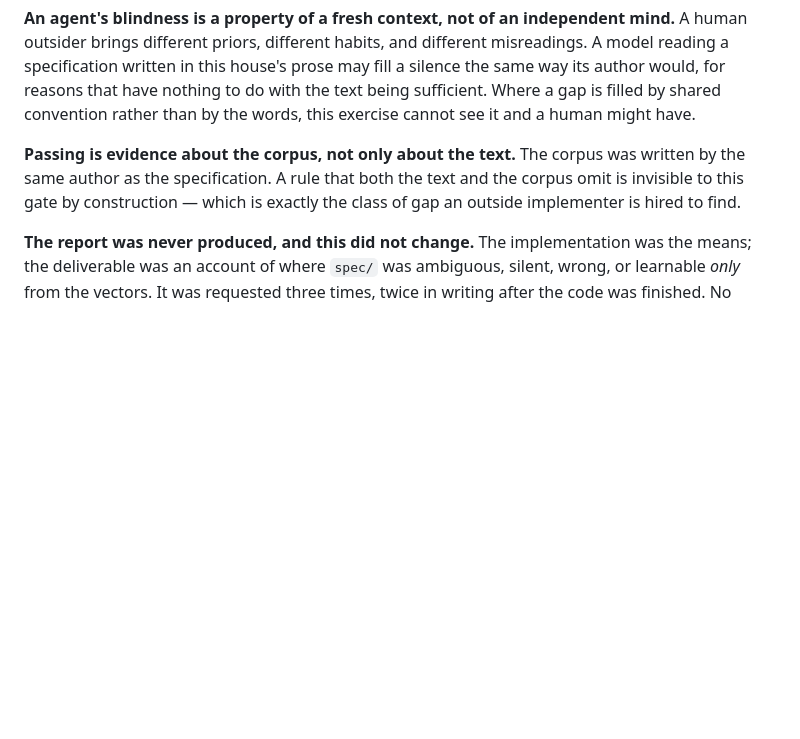
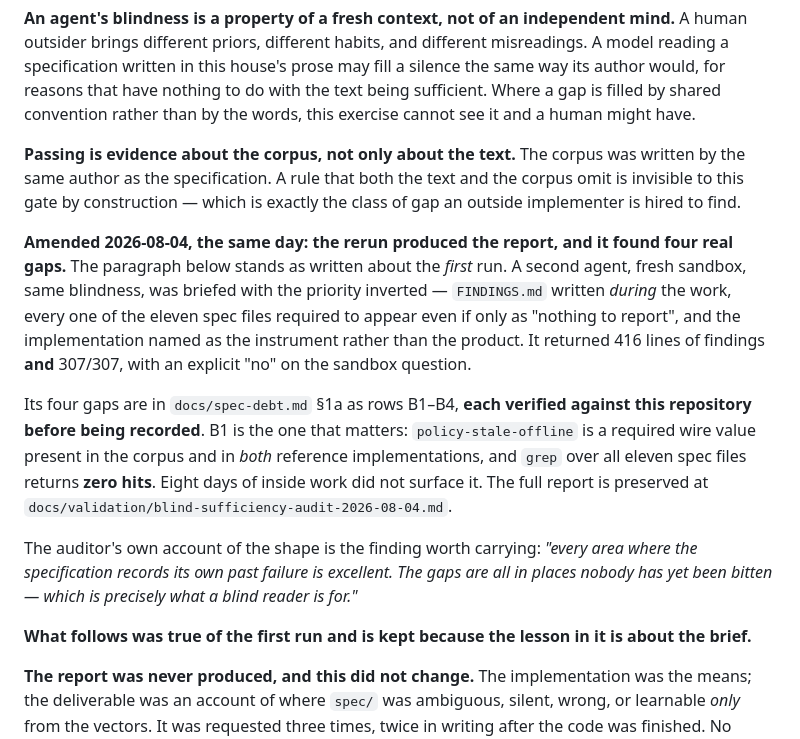
Before and after one commit to escapeboy/stozher, a Markdown page: docs/adr/ADR-0033-the-waived-half-of-v09s-gate-was-met.md, the part around the change. GitHub-like rendering; blank space fills up the shorter version.

```diff
--- a/docs/adr/ADR-0033-the-waived-half-of-v09s-gate-was-met.md
+++ b/docs/adr/ADR-0033-the-waived-half-of-v09s-gate-was-met.md
@@ -71,6 +71,25 @@ same author as the specification. A rule that both the text and the corpus omit
 this gate by construction — which is exactly the class of gap an outside implementer is hired to
 find.
 
+**Amended 2026-08-04, the same day: the rerun produced the report, and it found four real gaps.**
+The paragraph below stands as written about the *first* run. A second agent, fresh sandbox, same
+blindness, was briefed with the priority inverted — `FINDINGS.md` written *during* the work, every
+one of the eleven spec files required to appear even if only as "nothing to report", and the
+implementation named as the instrument rather than the product. It returned 416 lines of findings
+**and** 307/307, with an explicit "no" on the sandbox question.
+
+Its four gaps are in `docs/spec-debt.md` §1a as rows B1–B4, **each verified against this repository
+before being recorded**. B1 is the one that matters: `policy-stale-offline` is a required wire value
+present in the corpus and in *both* reference implementations, and `grep` over all eleven spec files
+returns **zero hits**. Eight days of inside work did not surface it. The full report is preserved at
+`docs/validation/blind-sufficiency-audit-2026-08-04.md`.
+
+The auditor's own account of the shape is the finding worth carrying: *"every area where the
+specification records its own past failure is excellent. The gaps are all in places nobody has yet
+been bitten — which is precisely what a blind reader is for."*
+
+**What follows was true of the first run and is kept because the lesson in it is about the brief.**
+
 **The report was never produced, and this did not change.** The implementation was the means; the
 deliverable was an account of where `spec/` was ambiguous, silent, wrong, or learnable *only* from
 the vectors. It was requested three times, twice in writing after the code was finished. No
```
Also changed, not shown: docs/spec-debt.md (+32 -0 lines), docs/validation/blind-sufficiency-audit-2026-08-04.md (added, +416 -0 lines).
